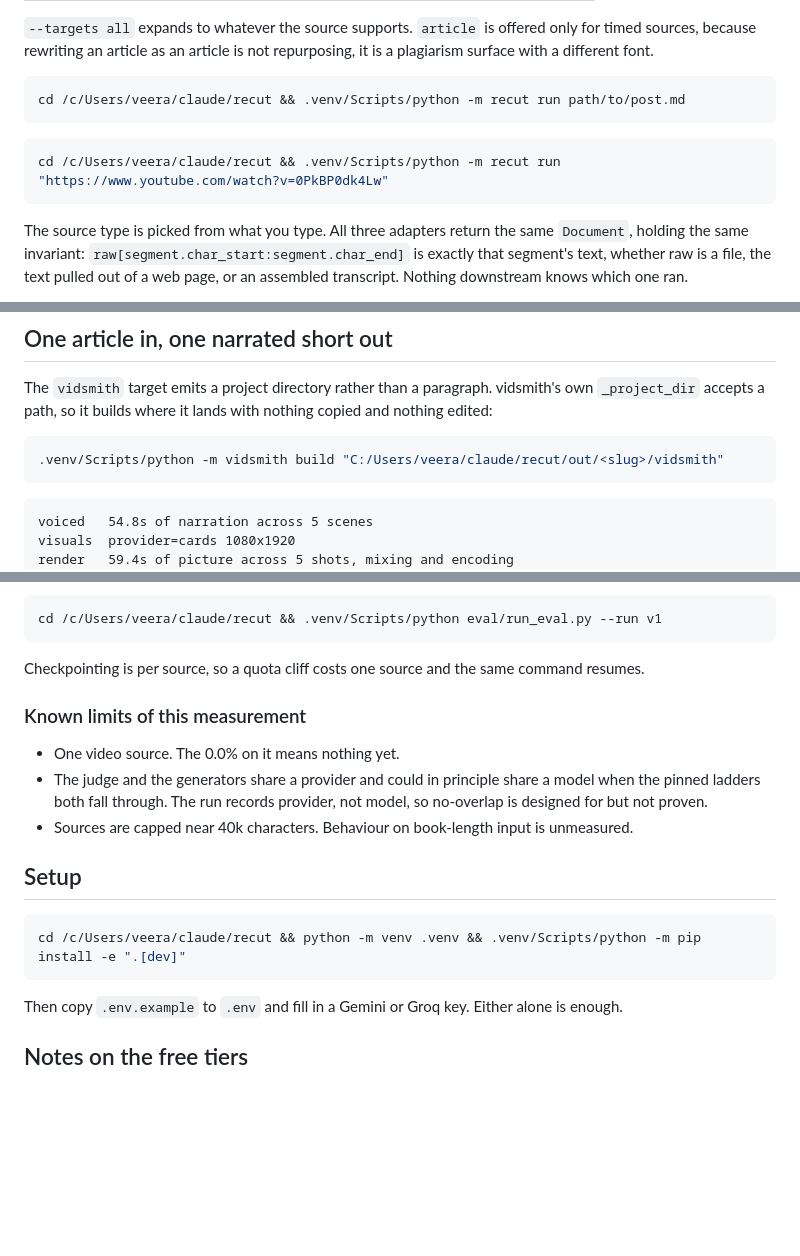
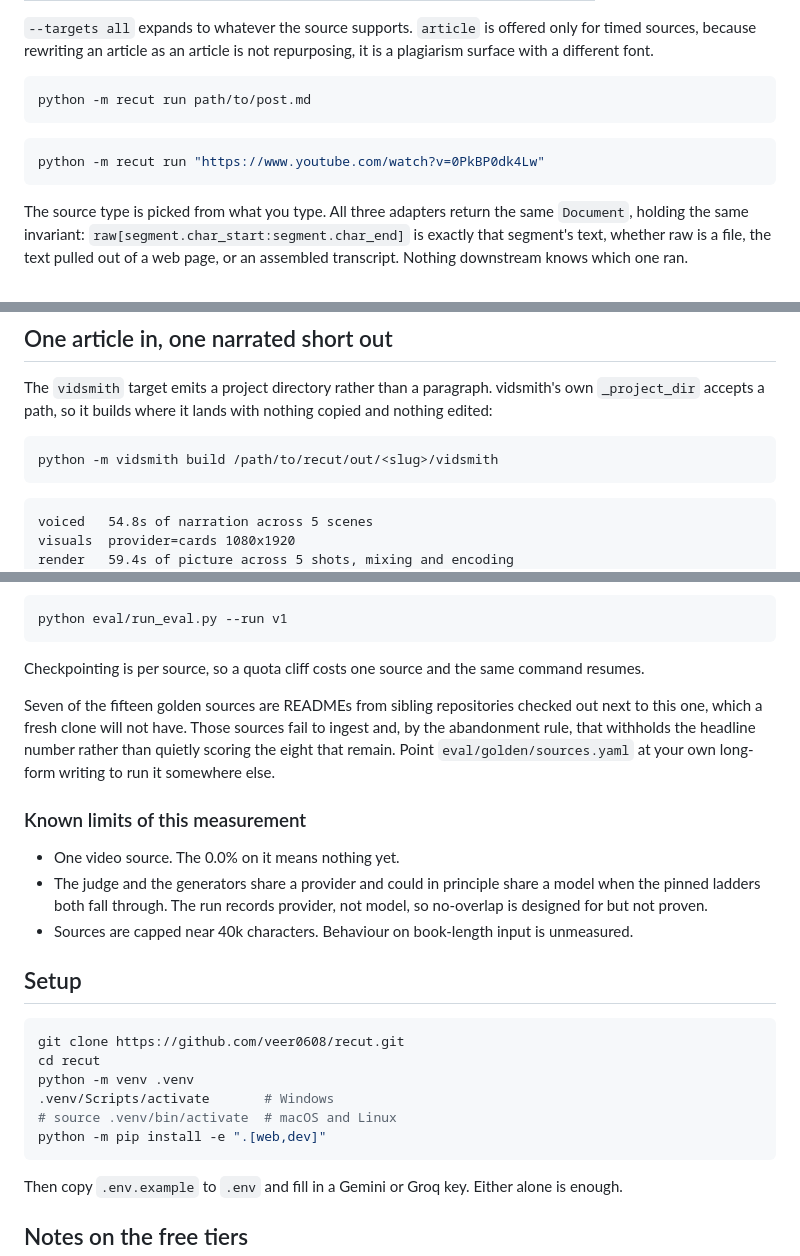
Before and after one commit to veer0608/recut, a Markdown page: README.md, 3 parts joined by grey strips. Rendered like a GitHub page; blank space fills up the shorter version.

Commit message:
Make the README runnable outside one machine
The setup and run commands were pinned to a local absolute path, which works
for nobody else. Also say plainly that seven golden sources are sibling repos
a fresh clone will not have, and that their absence withholds the number
rather than quietly scoring the rest.

````diff
--- a/README.md
+++ b/README.md
@@ -38,11 +38,11 @@ timed sources, because rewriting an article as an article is not repurposing, it
 plagiarism surface with a different font.
 
 ```bash
-cd /c/Users/veera/claude/recut && .venv/Scripts/python -m recut run path/to/post.md
+python -m recut run path/to/post.md
 ```
 
 ```bash
-cd /c/Users/veera/claude/recut && .venv/Scripts/python -m recut run "https://www.youtube.com/watch?v=0PkBP0dk4Lw"
+python -m recut run "https://www.youtube.com/watch?v=0PkBP0dk4Lw"
 ```
 
 The source type is picked from what you type. All three adapters return the same
@@ -89,7 +89,7 @@ own `_project_dir` accepts a path, so it builds where it lands with nothing copi
 and nothing edited:
 
 ```bash
-.venv/Scripts/python -m vidsmith build "C:/Users/veera/claude/recut/out/<slug>/vidsmith"
+python -m vidsmith build /path/to/recut/out/<slug>/vidsmith
 ```
 
 ```
@@ -221,11 +221,17 @@ to editorialise.
   survive is a rate over the easy ones.
 
 ```bash
-cd /c/Users/veera/claude/recut && .venv/Scripts/python eval/run_eval.py --run v1
+python eval/run_eval.py --run v1
 ```
 
 Checkpointing is per source, so a quota cliff costs one source and the same command
 resumes.
+
+Seven of the fifteen golden sources are READMEs from sibling repositories checked out
+next to this one, which a fresh clone will not have. Those sources fail to ingest and,
+by the abandonment rule, that withholds the headline number rather than quietly
+scoring the eight that remain. Point `eval/golden/sources.yaml` at your own long-form
+writing to run it somewhere else.
 
 ### Known limits of this measurement
 
@@ -238,7 +244,12 @@ resumes.
 ## Setup
 
 ```bash
-cd /c/Users/veera/claude/recut && python -m venv .venv && .venv/Scripts/python -m pip install -e ".[dev]"
+git clone https://github.com/veer0608/recut.git
+cd recut
+python -m venv .venv
+.venv/Scripts/activate       # Windows
+# source .venv/bin/activate  # macOS and Linux
+python -m pip install -e ".[web,dev]"
 ```
 
 Then copy `.env.example` to `.env` and fill in a Gemini or Groq key. Either alone is
````
Also changed, not shown: other parts of README.md (+1 -1 lines).
